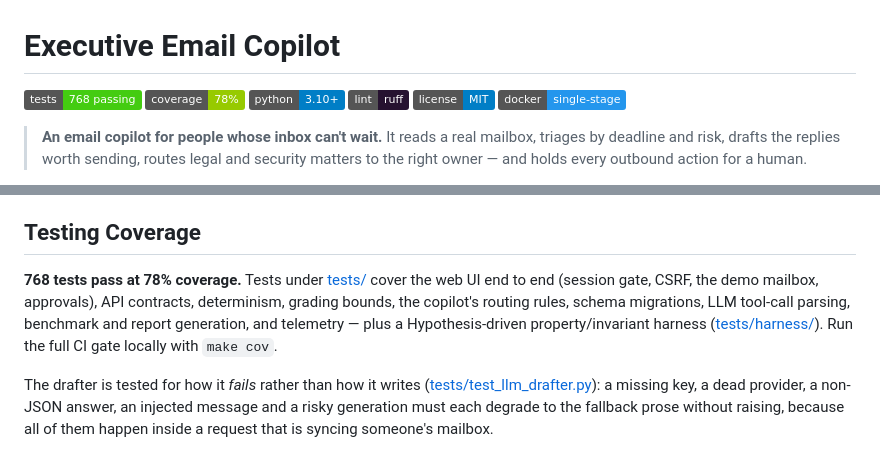
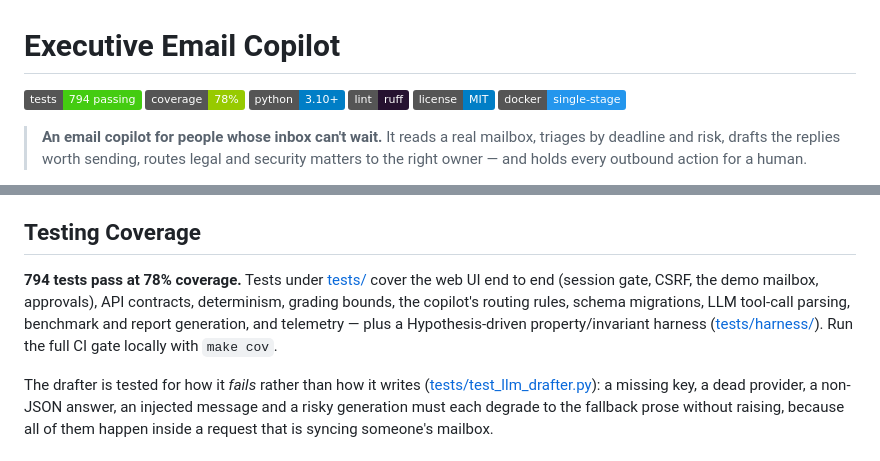
Before and after one commit to rogerdemello/autonomous-executive-email-copilot, a Markdown page: README.md, 2 parts joined by grey strips. Drawn GitHub-style; badges without logos.

Commit message:
Test count: 768 -> 794 (provider layer, settings UIs, gating, reset flow)

```diff
--- a/README.md
+++ b/README.md
@@ -1,6 +1,6 @@
 # Executive Email Copilot
 
-![Tests](https://img.shields.io/badge/tests-768%20passing-brightgreen)
+![Tests](https://img.shields.io/badge/tests-794%20passing-brightgreen)
 ![Coverage](https://img.shields.io/badge/coverage-78%25-green)
 ![Python](https://img.shields.io/badge/python-3.10%2B-blue)
 ![Lint](https://img.shields.io/badge/lint-ruff-261230)
@@ -566,7 +566,7 @@ provisioning under [telemetry/](telemetry/), and an ops [runbook](docs/RUNBOOK.m
 
 ## Testing Coverage
 
-**768 tests pass at 78% coverage.** Tests under [tests/](tests/) cover the web UI end to end (session gate, CSRF, the demo mailbox, approvals), API contracts, determinism, grading bounds, the copilot's routing rules, schema migrations, LLM tool-call parsing, benchmark and report generation, and telemetry — plus a Hypothesis-driven property/invariant harness ([tests/harness/](tests/harness/)). Run the full CI gate locally with `make cov`.
+**794 tests pass at 78% coverage.** Tests under [tests/](tests/) cover the web UI end to end (session gate, CSRF, the demo mailbox, approvals), API contracts, determinism, grading bounds, the copilot's routing rules, schema migrations, LLM tool-call parsing, benchmark and report generation, and telemetry — plus a Hypothesis-driven property/invariant harness ([tests/harness/](tests/harness/)). Run the full CI gate locally with `make cov`.
 
 The drafter is tested for how it *fails* rather than how it writes ([tests/test_llm_drafter.py](tests/test_llm_drafter.py)): a missing key, a dead provider, a non-JSON answer, an injected message and a risky generation must each degrade to the fallback prose without raising, because all of them happen inside a request that is syncing someone's mailbox.
 
```
Also changed, not shown: docs/DEMO.md (+1 -1 lines).
